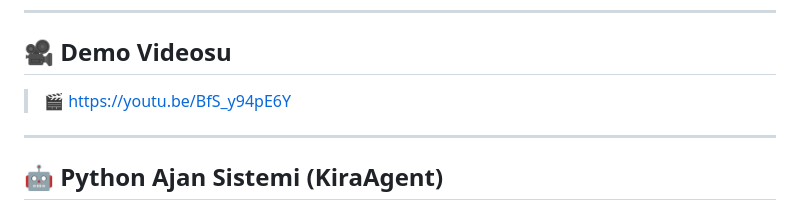
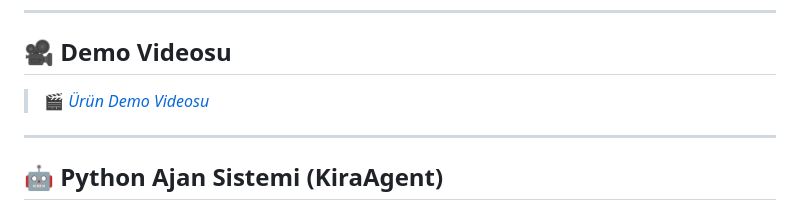
Before and after one commit to ramazankrklnc/YZTA_Bootcamp_310, a Markdown page: README.md, the part around the change. Rendered like a GitHub page.

```diff
--- a/README.md
+++ b/README.md
@@ -656,7 +656,7 @@ Sprint 3, **HakkımVar**'ı 4 katmanlı tam yığın (full-stack) bir platforma
 
 ## 🎥 Demo Videosu
 
-> 🎬 https://youtu.be/BfS_y94pE6Y
+> 🎬 *[Ürün Demo Videosu](https://youtu.be/BfS_y94pE6Y)*
 
 <!-- Demo videosu hazır olduğunda Sprint_3_demo.mp4 ve thumbnail olarak Sprint_3_video_thumb.png ekleyin -->
 
```
